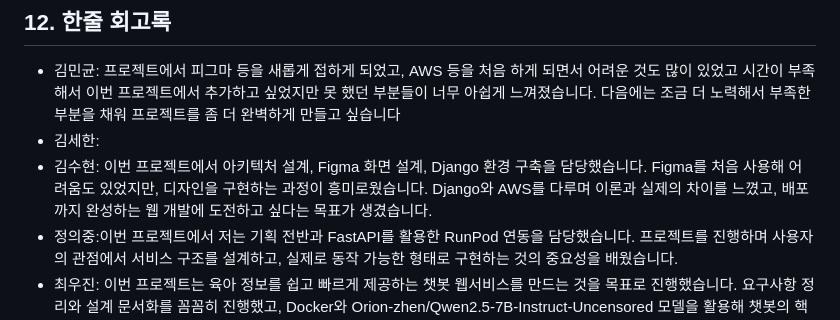
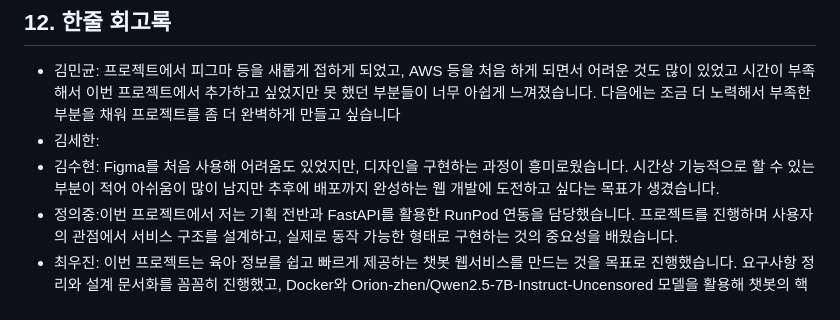
Before and after one commit to SKNETWORKS-FAMILY-AICAMP/SKN17-4th-4Team, a Markdown page: README.md, the part around the change. Drawn GitHub-style.

Commit message:
Revise 김수현's project reflection
Updated 김수현's reflection to emphasize challenges and goals.

```diff
--- a/README.md
+++ b/README.md
@@ -245,7 +245,7 @@
 ## 12. 한줄 회고록
 * 김민균: 프로젝트에서 피그마 등을 새롭게 접하게 되었고, AWS 등을 처음 하게 되면서 어려운 것도 많이 있었고 시간이 부족해서 이번 프로젝트에서 추가하고 싶었지만 못 했던 부분들이 너무 아쉽게 느껴졌습니다. 다음에는 조금 더 노력해서 부족한 부분을 채워 프로젝트를 좀 더 완벽하게 만들고 싶습니다
 * 김세한:
-* 김수현: 이번 프로젝트에서 아키텍처 설계, Figma 화면 설계, Django 환경 구축을 담당했습니다. Figma를 처음 사용해 어려움도 있었지만, 디자인을 구현하는 과정이 흥미로웠습니다. Django와 AWS를 다루며 이론과 실제의 차이를 느꼈고, 배포까지 완성하는 웹 개발에 도전하고 싶다는 목표가 생겼습니다.
+* 김수현: Figma를 처음 사용해 어려움도 있었지만, 디자인을 구현하는 과정이 흥미로웠습니다. 시간상 기능적으로 할 수 있는 부분이 적어 아쉬움이 많이 남지만 추후에 배포까지 완성하는 웹 개발에 도전하고 싶다는 목표가 생겼습니다.
 * 정의중:이번 프로젝트에서 저는 기획 전반과 FastAPI를 활용한 RunPod 연동을 담당했습니다.
 프로젝트를 진행하며 사용자의 관점에서 서비스 구조를 설계하고, 실제로 동작 가능한 형태로 구현하는 것의 중요성을 배웠습니다.
 * 최우진: 이번 프로젝트는 육아 정보를 쉽고 빠르게 제공하는 챗봇 웹서비스를 만드는 것을 목표로 진행했습니다. 요구사항 정리와 설계 문서화를 꼼꼼히 진행했고, Docker와 Orion-zhen/Qwen2.5-7B-Instruct-Uncensored 모델을 활용해 챗봇의 핵심 대화 기능을 구현했습니다. 하지만 실제 구현과 운영 단계에서는 완성도나 코드 일관성이 다소 부족한 부분이 있었습니다. 이 과정을 통해 협업의 중요성과 기술 선택의 현실성, 그리고 운영까지 고려한 설계의 필요성을 깨달았습니다. 결국 좋은 설계와 기술적 도전이 있었지만, 서비스 완성도를 높이기 위해 운영 준비가 더 필요하다는 점을 느꼈습니다.
```
